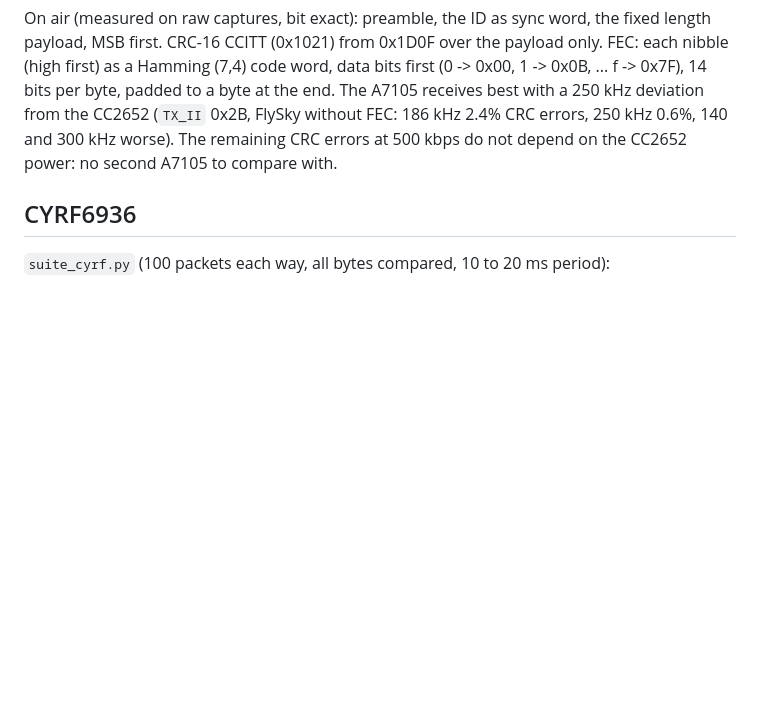
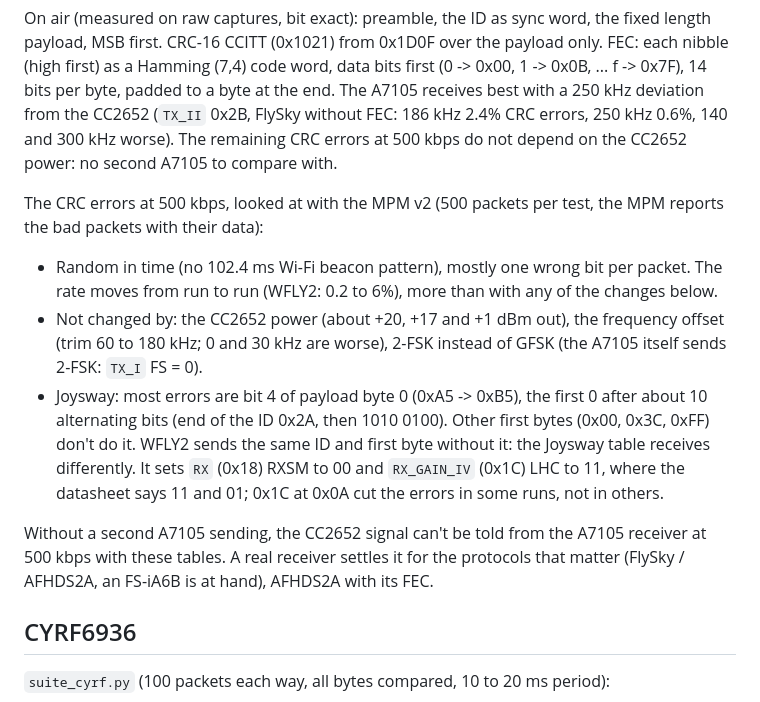
Before and after one commit to raphaelcoeffic/mpmv2, a Markdown page: docs/interop-results.md, the part around the change. Drawn GitHub-style; blank space fills up the shorter version.

Commit message:
Docs: A7105 500 kbps CRC errors, what they don't depend on, Joysway byte 0

```diff
--- a/docs/interop-results.md
+++ b/docs/interop-results.md
@@ -217,6 +217,28 @@ CC2652 (`TX_II` 0x2B, FlySky without FEC: 186 kHz 2.4% CRC errors, 250 kHz
 0.6%, 140 and 300 kHz worse). The remaining CRC errors at 500 kbps do not
 depend on the CC2652 power: no second A7105 to compare with.
 
+The CRC errors at 500 kbps, looked at with the MPM v2 (500 packets per test,
+the MPM reports the bad packets with their data):
+
+- Random in time (no 102.4 ms Wi-Fi beacon pattern), mostly one wrong bit per
+  packet. The rate moves from run to run (WFLY2: 0.2 to 6%), more than with
+  any of the changes below.
+- Not changed by: the CC2652 power (about +20, +17 and +1 dBm out),
+  the frequency offset (trim 60 to 180 kHz; 0 and 30 kHz are worse), 2-FSK
+  instead of GFSK (the A7105 itself sends 2-FSK: `TX_I` FS = 0).
+- Joysway: most errors are bit 4 of payload byte 0 (0xA5 -> 0xB5), the first
+  0 after about 10 alternating bits (end of the ID 0x2A, then 1010 0100).
+  Other first bytes (0x00, 0x3C, 0xFF) don't do it. WFLY2 sends the same ID
+  and first byte without it: the Joysway table receives differently. It sets
+  `RX` (0x18) RXSM to 00 and `RX_GAIN_IV` (0x1C) LHC to 11, where the
+  datasheet says 11 and 01; 0x1C at 0x0A cut the errors in some runs, not in
+  others.
+
+Without a second A7105 sending, the CC2652 signal can't be told from the
+A7105 receiver at 500 kbps with these tables. A real receiver settles it for
+the protocols that matter (FlySky / AFHDS2A, an FS-iA6B is at hand), AFHDS2A
+with its FEC.
+
 ## CYRF6936
 
 `suite_cyrf.py` (100 packets each way, all bytes compared, 10 to 20 ms
```
Also changed, not shown: docs/status.md (+4 -2 lines).
